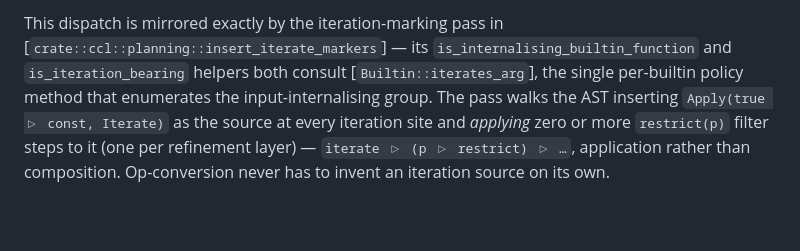
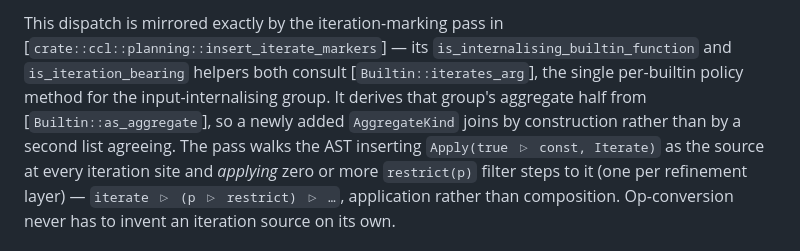
Before and after one commit to cambra-dev/cambra, a Markdown page: src/interpreter/design-operators.md, the part around the change. Drawn GitHub-style; blank space fills up the shorter version.

Commit message:
Say that `iterates_arg` derives its aggregate half
The doc called `iterates_arg` the method that *enumerates* the input-internalising group, which was the property this branch removed: the aggregate half now comes from `Builtin::as_aggregate`, so a newly added `AggregateKind` joins the group by construction. Enumerating it by hand is what let `Sole` fall out.

```diff
--- a/src/interpreter/design-operators.md
+++ b/src/interpreter/design-operators.md
@@ -291,8 +291,10 @@ iteration source itself by compiling its argument with `input=None`) or
 This dispatch is mirrored exactly by the iteration-marking pass in
 [`crate::ccl::planning::insert_iterate_markers`] — its
 `is_internalising_builtin_function` and `is_iteration_bearing` helpers both
-consult [`Builtin::iterates_arg`], the single per-builtin policy method that
-enumerates the input-internalising group.  The pass walks the AST inserting
+consult [`Builtin::iterates_arg`], the single per-builtin policy method for the
+input-internalising group. It derives that group's aggregate half from
+[`Builtin::as_aggregate`], so a newly added `AggregateKind` joins by construction rather
+than by a second list agreeing.  The pass walks the AST inserting
 `Apply(true ▷ const, Iterate)` as the source at every iteration site and
 *applying* zero or more `restrict(p)` filter steps to it (one per refinement
 layer) — `iterate ▷ (p ▷ restrict) ▷ …`, application rather than composition.
```
